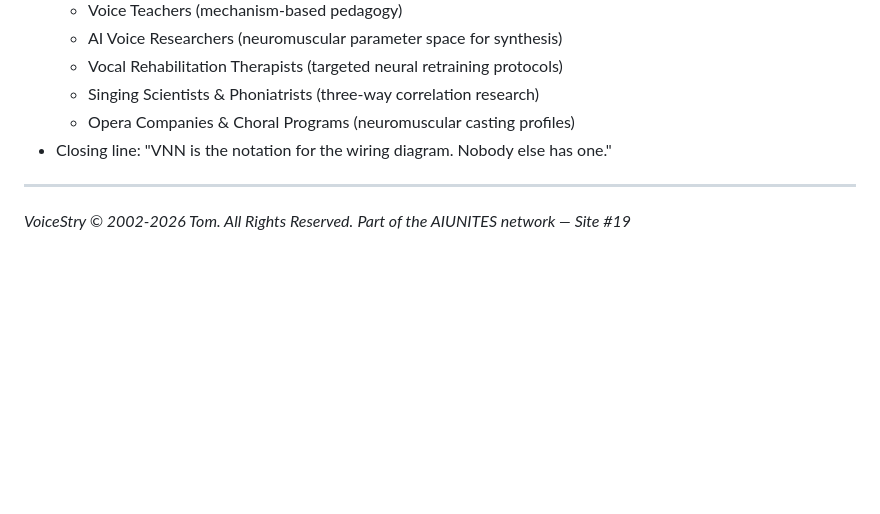
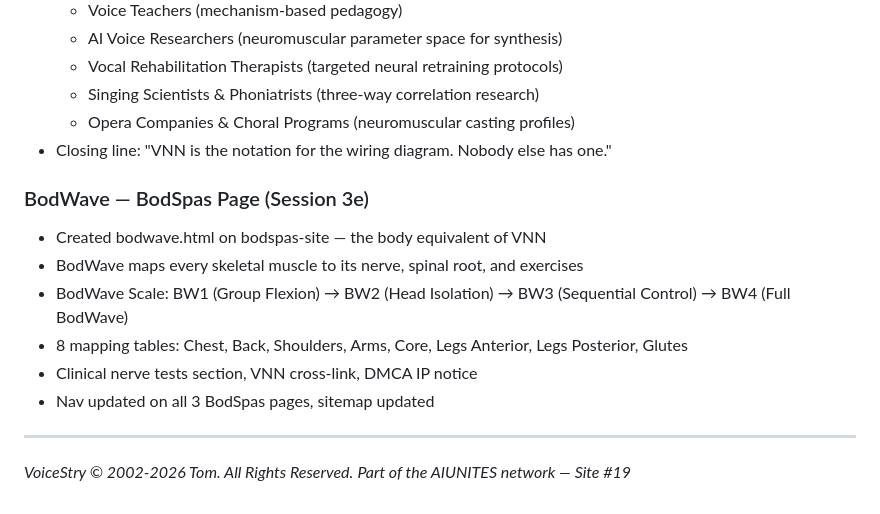
Before and after one commit to AIUNITES/voicestry-site, a Markdown page: PROGRESS_LOG.md, the part around the change. Rendered like a GitHub page; blank space fills up the shorter version.

Commit message:
Auto-publish: 2026-02-24 12:10:02

```diff
--- a/PROGRESS_LOG.md
+++ b/PROGRESS_LOG.md
@@ -158,6 +158,14 @@
   - Opera Companies & Choral Programs (neuromuscular casting profiles)
 - Closing line: "VNN is the notation for the wiring diagram. Nobody else has one."
 
+### BodWave — BodSpas Page (Session 3e)
+- Created bodwave.html on bodspas-site — the body equivalent of VNN
+- BodWave maps every skeletal muscle to its nerve, spinal root, and exercises
+- BodWave Scale: BW1 (Group Flexion) → BW2 (Head Isolation) → BW3 (Sequential Control) → BW4 (Full BodWave)
+- 8 mapping tables: Chest, Back, Shoulders, Arms, Core, Legs Anterior, Legs Posterior, Glutes
+- Clinical nerve tests section, VNN cross-link, DMCA IP notice
+- Nav updated on all 3 BodSpas pages, sitemap updated
+
 ---
 
 *VoiceStry © 2002-2026 Tom. All Rights Reserved.*
```
